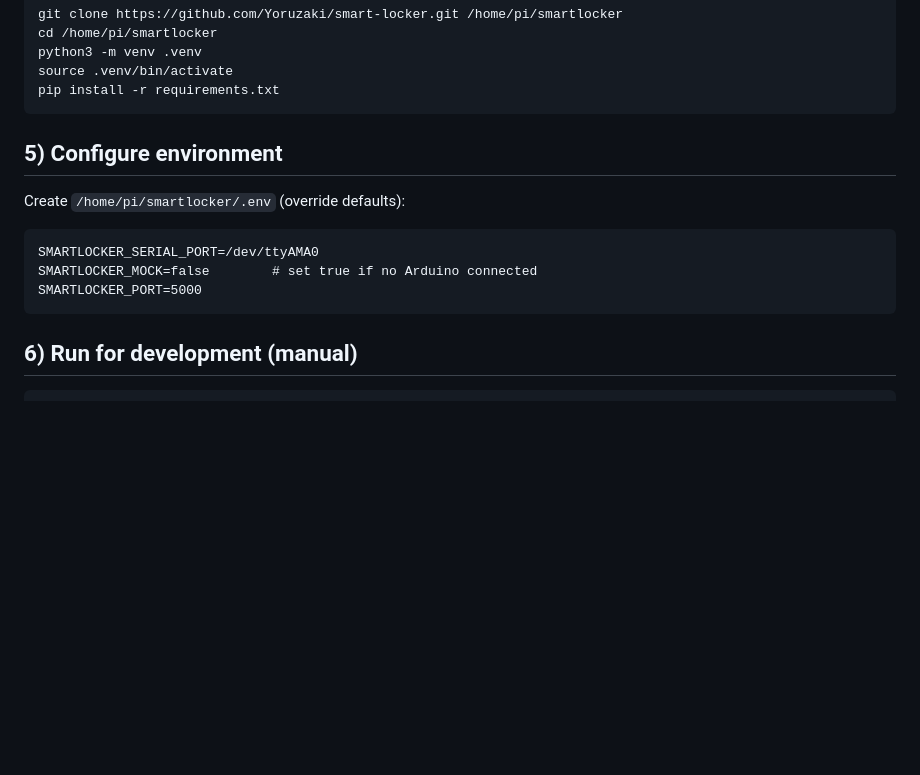
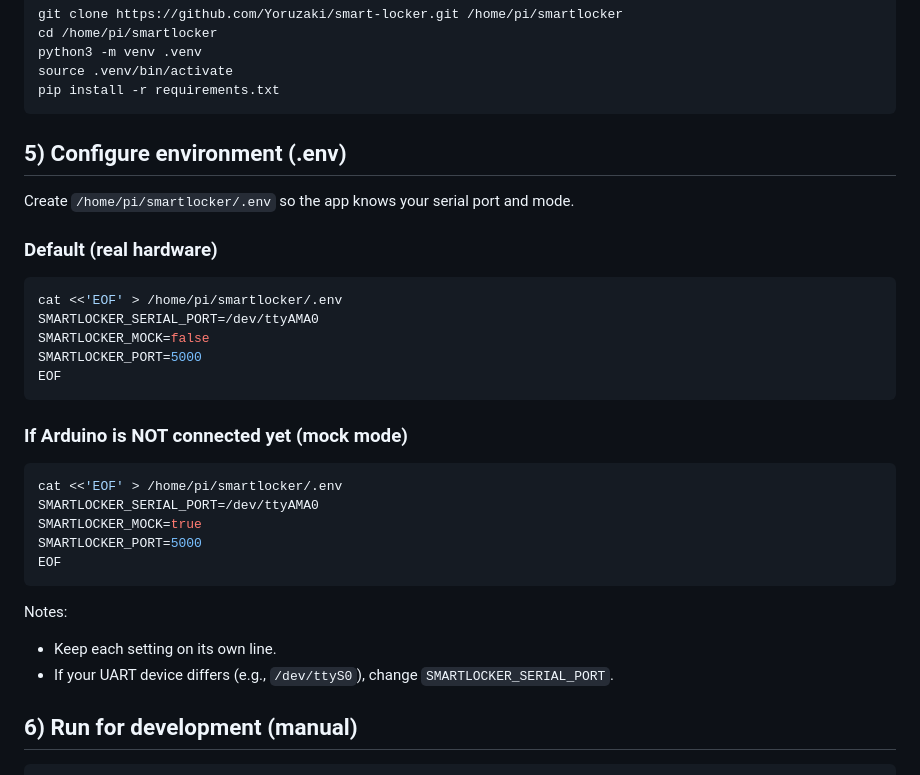
Before and after one commit to Yoruzaki/smart-locker, a Markdown page: docs/setup_guide.md, the part around the change. Drawn GitHub-style; blank space fills up the shorter version.

Commit message:
docs: clarify .env creation commands

````diff
--- a/docs/setup_guide.md
+++ b/docs/setup_guide.md
@@ -45,13 +45,29 @@ source .venv/bin/activate
 pip install -r requirements.txt
 ```
 
-## 5) Configure environment
-Create `/home/pi/smartlocker/.env` (override defaults):
+## 5) Configure environment (.env)
+Create `/home/pi/smartlocker/.env` so the app knows your serial port and mode.
+
+### Default (real hardware)
+```bash
+cat <<'EOF' > /home/pi/smartlocker/.env
+SMARTLOCKER_SERIAL_PORT=/dev/ttyAMA0
+SMARTLOCKER_MOCK=false
+SMARTLOCKER_PORT=5000
+EOF
 ```
+
+### If Arduino is NOT connected yet (mock mode)
+```bash
+cat <<'EOF' > /home/pi/smartlocker/.env
 SMARTLOCKER_SERIAL_PORT=/dev/ttyAMA0
-SMARTLOCKER_MOCK=false        # set true if no Arduino connected
+SMARTLOCKER_MOCK=true
 SMARTLOCKER_PORT=5000
+EOF
 ```
+Notes:
+- Keep each setting on its own line.
+- If your UART device differs (e.g., `/dev/ttyS0`), change `SMARTLOCKER_SERIAL_PORT`.
 
 ## 6) Run for development (manual)
 ```bash
````
